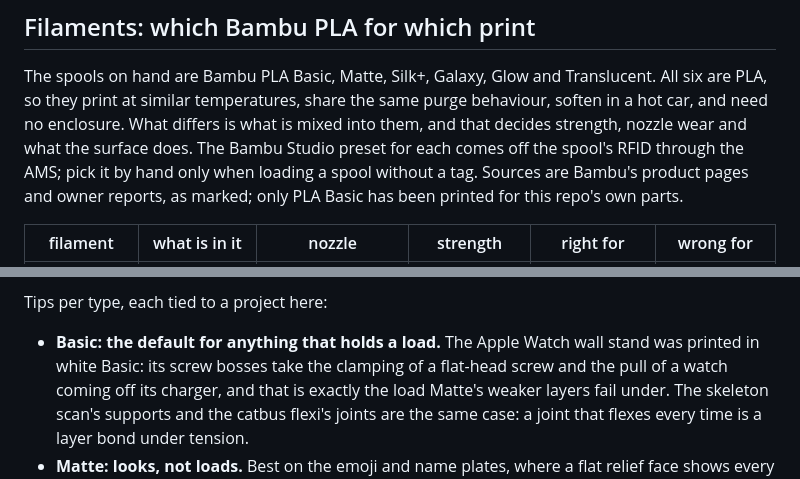
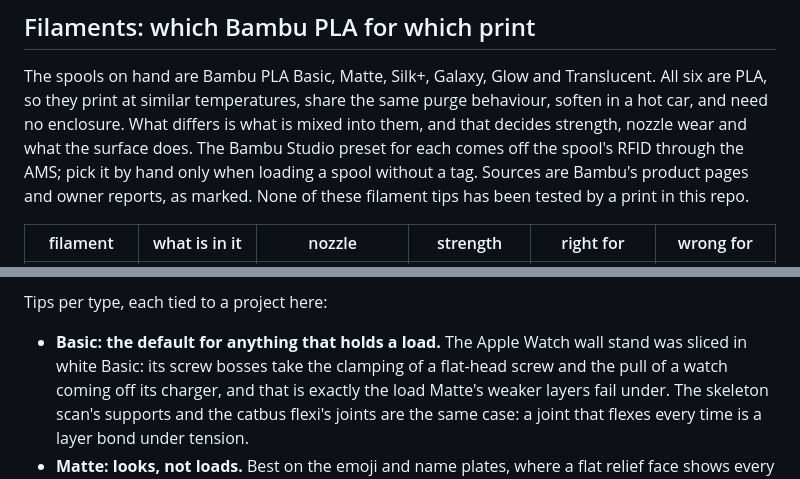
Before and after one commit to fblissjr/3dexplore-claude, a Markdown page: docs/DESIGN.md, 2 parts joined by grey strips. Drawn GitHub-style.

Commit message:
DESIGN.md: the watch stand was sliced, not yet printed
Co-Authored-By: Claude Opus 5.5 <noreply@anthropic.com>
Claude-Session: https://claude.ai/code/session_01F1BPVnX6J4mxqGcx7tp3J3

```diff
--- a/docs/DESIGN.md
+++ b/docs/DESIGN.md
@@ -1281,7 +1281,7 @@ differs is what is mixed into them, and that decides strength, nozzle wear
 and what the surface does. The Bambu Studio preset for each comes off the
 spool's RFID through the AMS; pick it by hand only when loading a spool
 without a tag. Sources are Bambu's product pages and owner reports, as
-marked; only PLA Basic has been printed for this repo's own parts.
+marked. None of these filament tips has been tested by a print in this repo.
 
 | filament | what is in it | nozzle | strength | right for | wrong for |
 |---|---|---|---|---|---|
@@ -1299,7 +1299,7 @@ on any other printer before running an abrasive spool.
 Tips per type, each tied to a project here:
 
 - **Basic: the default for anything that holds a load.** The Apple Watch
-  wall stand was printed in white Basic: its screw bosses take the clamping
+  wall stand was sliced in white Basic: its screw bosses take the clamping
   of a flat-head screw and the pull of a watch coming off its charger, and
   that is exactly the load Matte's weaker layers fail under. The skeleton
   scan's supports and the catbus flexi's joints are the same case: a joint
```
